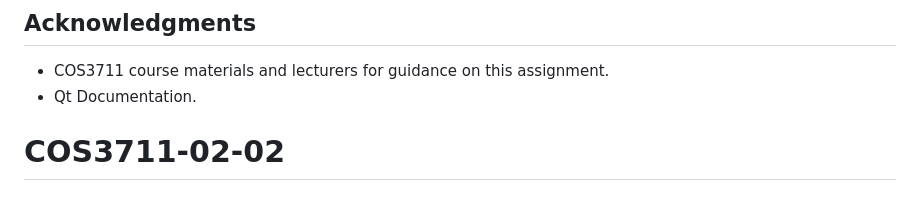
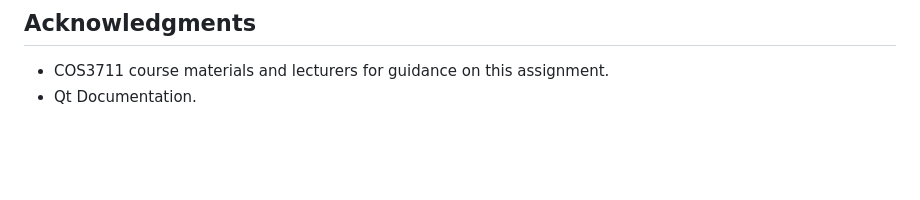
Before and after one commit to mitchcamza/ConferenceRegistration, a Markdown page: README.md, the part around the change. Drawn GitHub-style; blank space fills up the shorter version.

```diff
--- a/README.md
+++ b/README.md
@@ -106,4 +106,3 @@ This project is licensed under the MIT License - see the [LICENSE](LICENSE) file
 
 - COS3711 course materials and lecturers for guidance on this assignment.
 - Qt Documentation.
-# COS3711-02-02
```
